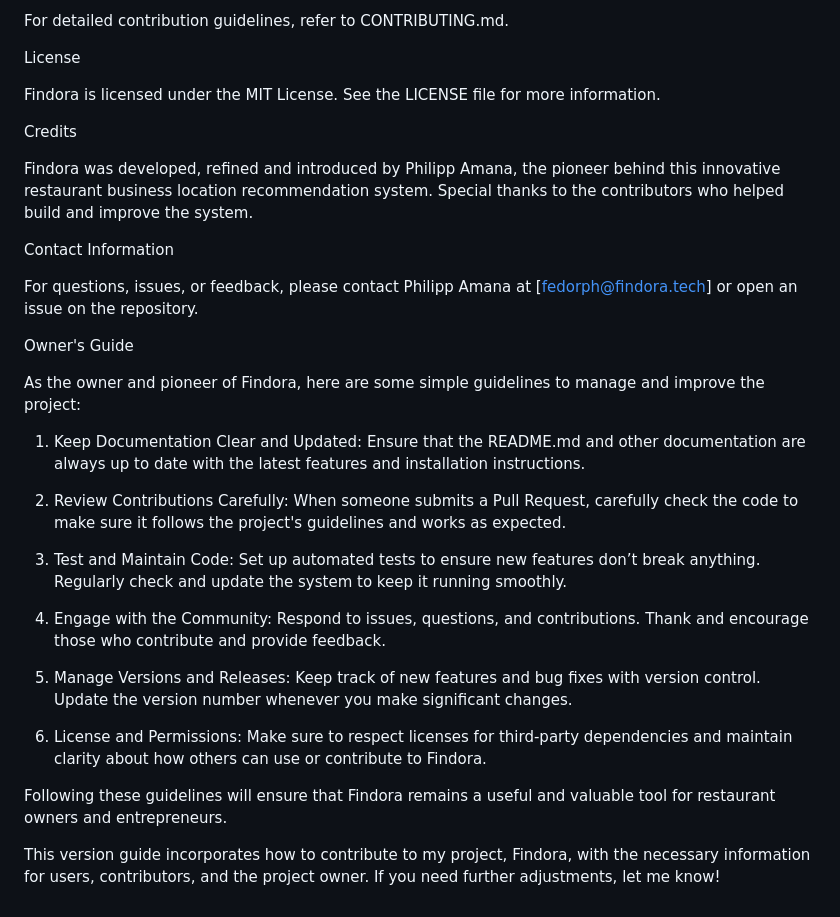
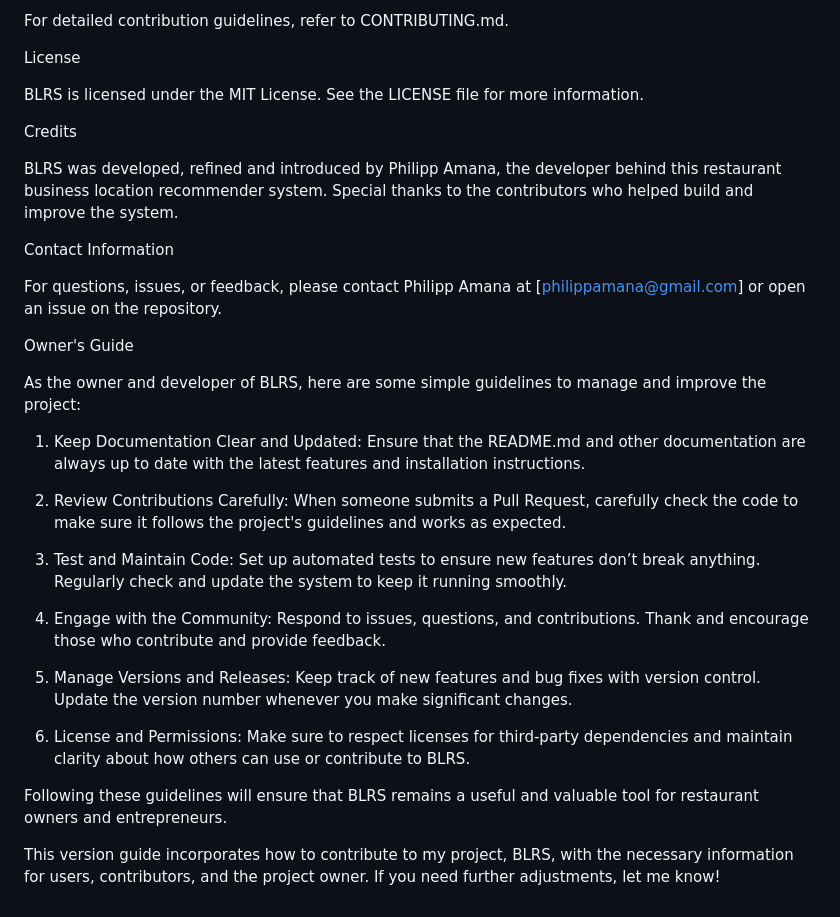
Before and after one commit to theFairdon/BLRS, a Markdown page: README.md, the part around the change printed below. Drawn GitHub-style.

```diff
--- a/README.md
+++ b/README.md
@@ -86,21 +86,21 @@ For detailed contribution guidelines, refer to CONTRIBUTING.md.
 
 License
 
-Findora is licensed under the MIT License. See the LICENSE file for more information.
+BLRS is licensed under the MIT License. See the LICENSE file for more information.
 
 Credits
 
-Findora was developed, refined and introduced by Philipp Amana, the pioneer behind this innovative restaurant business location recommendation system. Special thanks to the contributors who helped build and improve the system.
+BLRS was developed, refined and introduced by Philipp Amana, the developer behind this restaurant business location recommender system. Special thanks to the contributors who helped build and improve the system.
 
 Contact Information
 
-For questions, issues, or feedback, please contact Philipp Amana at [fedorph@findora.tech] or open an issue on the repository.
+For questions, issues, or feedback, please contact Philipp Amana at [philippamana@gmail.com] or open an issue on the repository.
 
 
 
 Owner's Guide
 
-As the owner and pioneer of Findora, here are some simple guidelines to manage and improve the project:
+As the owner and developer of BLRS, here are some simple guidelines to manage and improve the project:
 
 1. Keep Documentation Clear and Updated: Ensure that the README.md and other documentation are always up to date with the latest features and installation instructions.
 
@@ -117,10 +117,10 @@ As the owner and pioneer of Findora, here are some simple guidelines to manage a
 5. Manage Versions and Releases: Keep track of new features and bug fixes with version control. Update the version number whenever you make significant changes.
 
 
-6. License and Permissions: Make sure to respect licenses for third-party dependencies and maintain clarity about how others can use or contribute to Findora.
+6. License and Permissions: Make sure to respect licenses for third-party dependencies and maintain clarity about how others can use or contribute to BLRS.
 
 
 
-Following these guidelines will ensure that Findora remains a useful and valuable tool for restaurant owners and entrepreneurs.
+Following these guidelines will ensure that BLRS remains a useful and valuable tool for restaurant owners and entrepreneurs.
 
-This version guide incorporates how to contribute to my project, Findora, with the necessary information for users, contributors, and the project owner. If you need further adjustments, let me know!
+This version guide incorporates how to contribute to my project, BLRS, with the necessary information for users, contributors, and the project owner. If you need further adjustments, let me know!
```
Also changed, not shown: other parts of README.md (+13 -13 lines).
